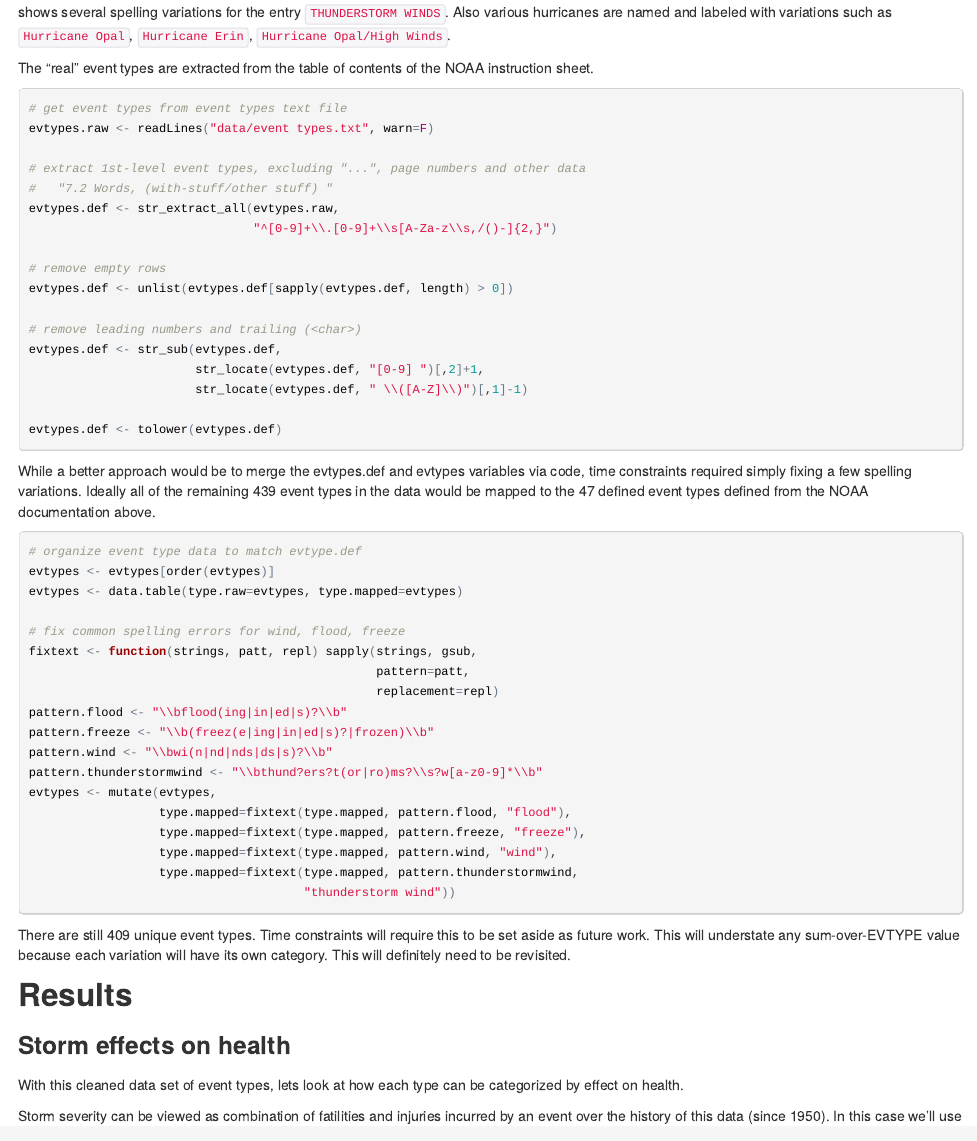
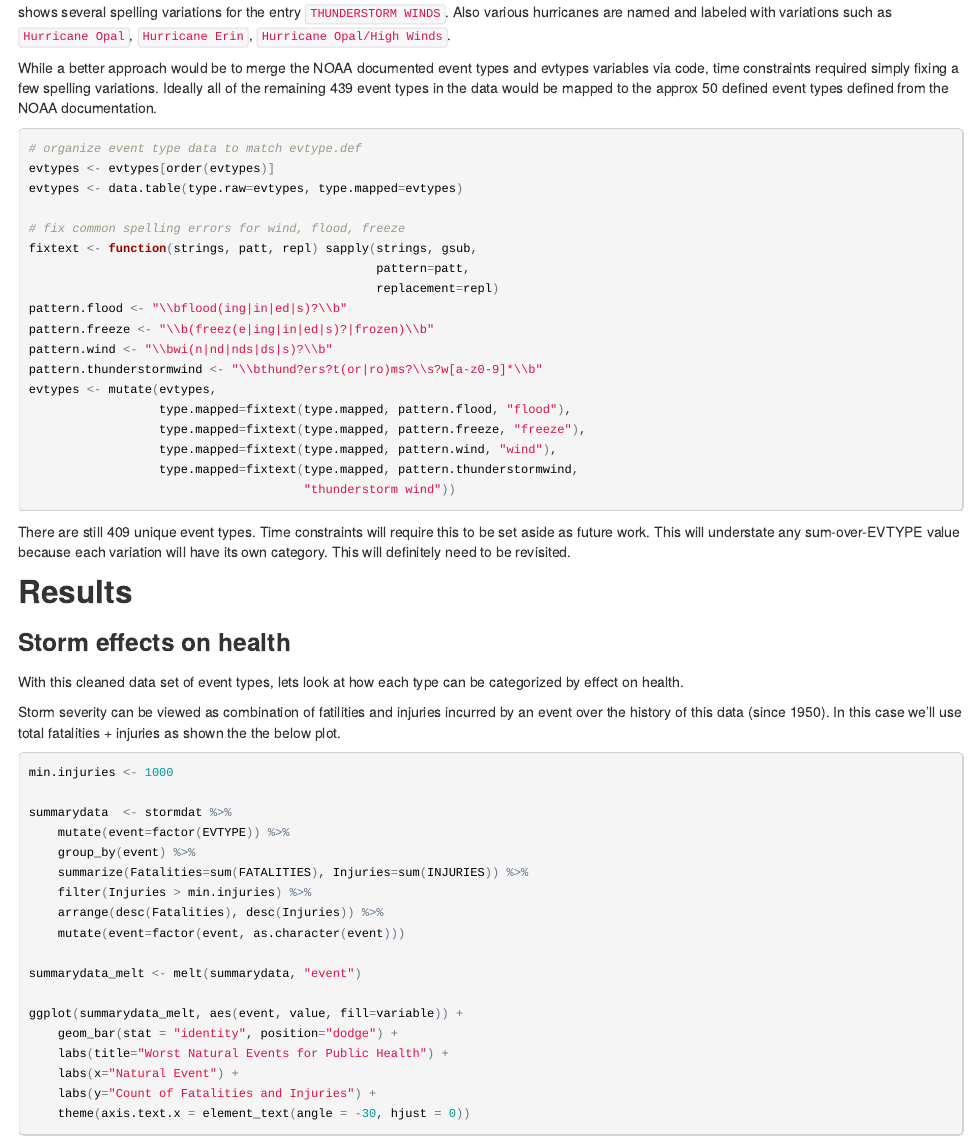
Before and after one commit to MattDSquared/storm-severity, an R Markdown document (StormSeverityAnalysis.Rmd): the page in a window 1100 px wide, from 3490 px down before the commit and from 3680 px down after it, so that both start at the same text. The pictures show the output file StormSeverityAnalysis.html that the author committed with the source, opened offline.

Commit message:
removed extra info

````diff
--- a/StormSeverityAnalysis.Rmd
+++ b/StormSeverityAnalysis.Rmd
@@ -108,28 +108,7 @@ head(evtypes, 15)
 ```
 shows several spelling variations for the entry `THUNDERSTORM WINDS`. Also various hurricanes are named and labeled with variations such as `Hurricane Opal`, `Hurricane Erin`, `Hurricane Opal/High Winds`.
 
-The "real" event types are extracted from the table of contents of the NOAA instruction sheet.
-```{r evtype.definition}
-# get event types from event types text file
-evtypes.raw <- readLines("data/event types.txt", warn=F)
-
-# extract 1st-level event types, excluding "...", page numbers and other data
-#   "7.2 Words, (with-stuff/other stuff) "
-evtypes.def <- str_extract_all(evtypes.raw,
-                               "^[0-9]+\\.[0-9]+\\s[A-Za-z\\s,/()-]{2,}")
-
-# remove empty rows
-evtypes.def <- unlist(evtypes.def[sapply(evtypes.def, length) > 0])
-
-# remove leading numbers and trailing (<char>)
-evtypes.def <- str_sub(evtypes.def,
-                       str_locate(evtypes.def, "[0-9] ")[,2]+1,
-                       str_locate(evtypes.def, " \\([A-Z]\\)")[,1]-1)
-
-evtypes.def <- tolower(evtypes.def)
-```
-
-While a better approach would be to merge the evtypes.def and evtypes variables via code, time constraints required simply fixing a few spelling variations. Ideally all of the remaining `r length(evtypes)` event types in the data would be mapped to the `r length(evtypes.def)` defined event types defined from the NOAA documentation above.
+While a better approach would be to merge the NOAA documented event types and evtypes variables via code, time constraints required simply fixing a few spelling variations. Ideally all of the remaining `r length(evtypes)` event types in the data would be mapped to the approx 50 defined event types defined from the NOAA documentation.
 ```{r evtype.mapping}
 
 # organize event type data to match evtype.def
````
Also changed, not shown: StormSeverityAnalysis.html, StormSeverityAnalysis.md.
